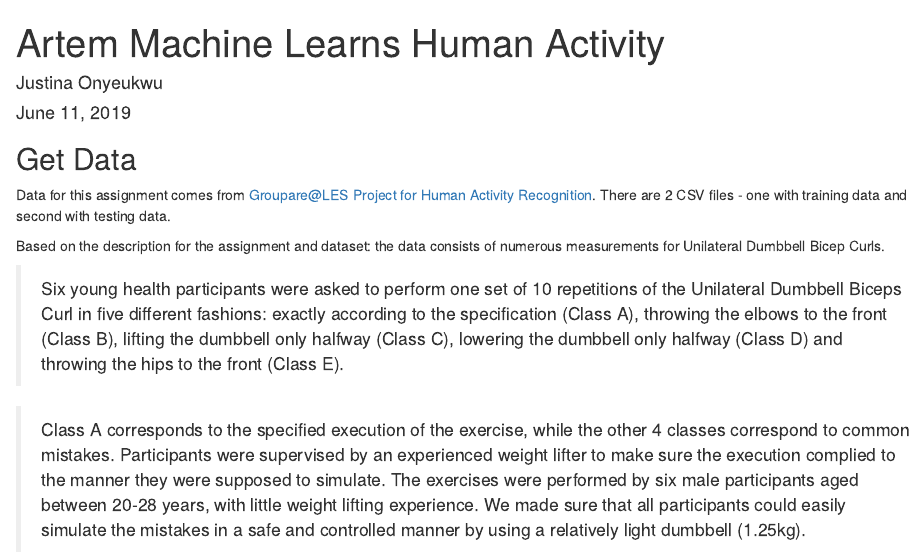
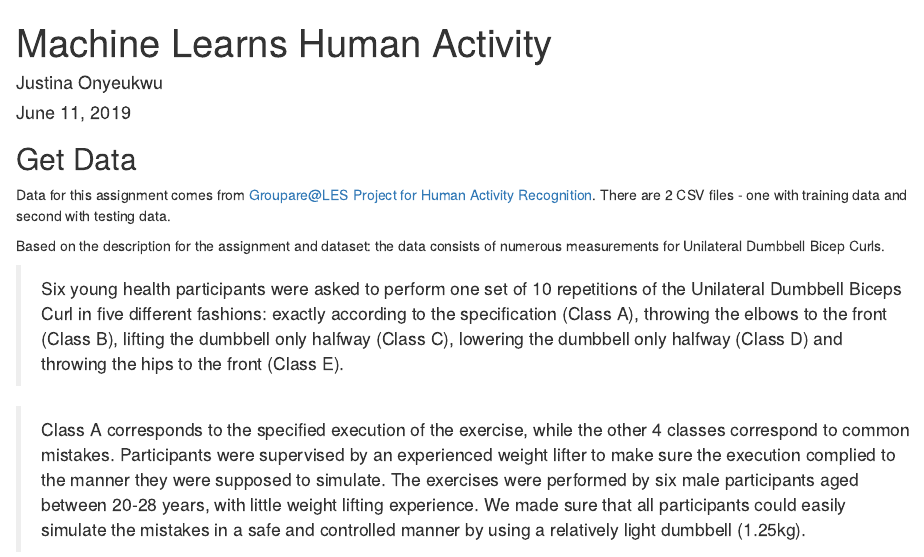
Before and after one commit to Chichetam/PMLAssignment, an R Markdown document (PML.Rmd): the page in a window 1100 px wide, from its top. Rendered offline with R 4.5, knitr and Pandoc, with nearby package versions; some code elsewhere in the file could not run offline.

Commit message:
Update PML.Rmd

```diff
--- a/PML.Rmd
+++ b/PML.Rmd
@@ -1,5 +1,5 @@
 ---
-title: "Artem Machine Learns Human Activity"
+title: " Machine Learns Human Activity"
 author: "Justina Onyeukwu"
 date: "June 11, 2019"
 
```
